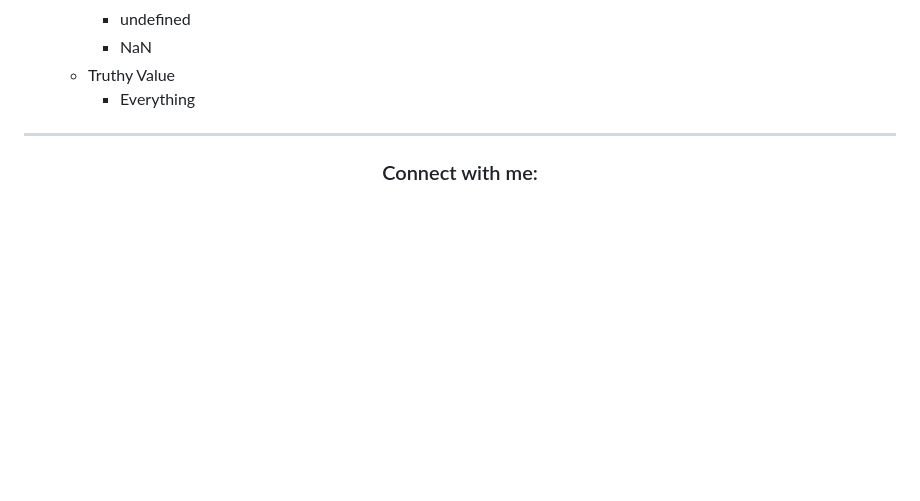
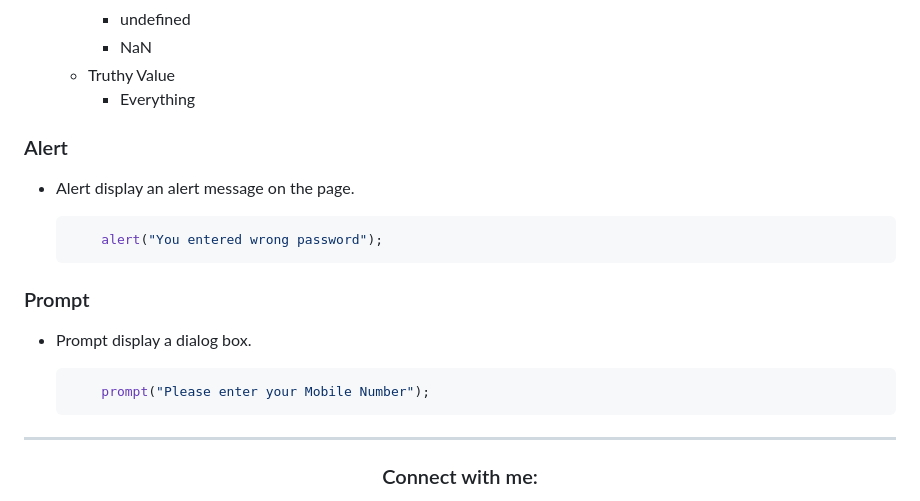
Before and after one commit to saurabhbahadur/javascript-interview-questions, a Markdown page: Introduction of JavaScript.md, the part around the change. Rendered like a GitHub page; blank space fills up the shorter version.

````diff
--- a/Introduction of JavaScript.md
+++ b/Introduction of JavaScript.md
@@ -62,6 +62,19 @@
     + Truthy Value
         + Everything
 
+### Alert
++ Alert display an alert message on the page.
+
+    ```Js
+        alert("You entered wrong password");
+    ```
+
+### Prompt
++ Prompt display a dialog box.
+
+    ```Js
+        prompt("Please enter your Mobile Number");
+    ```
 
 ---
 
````
